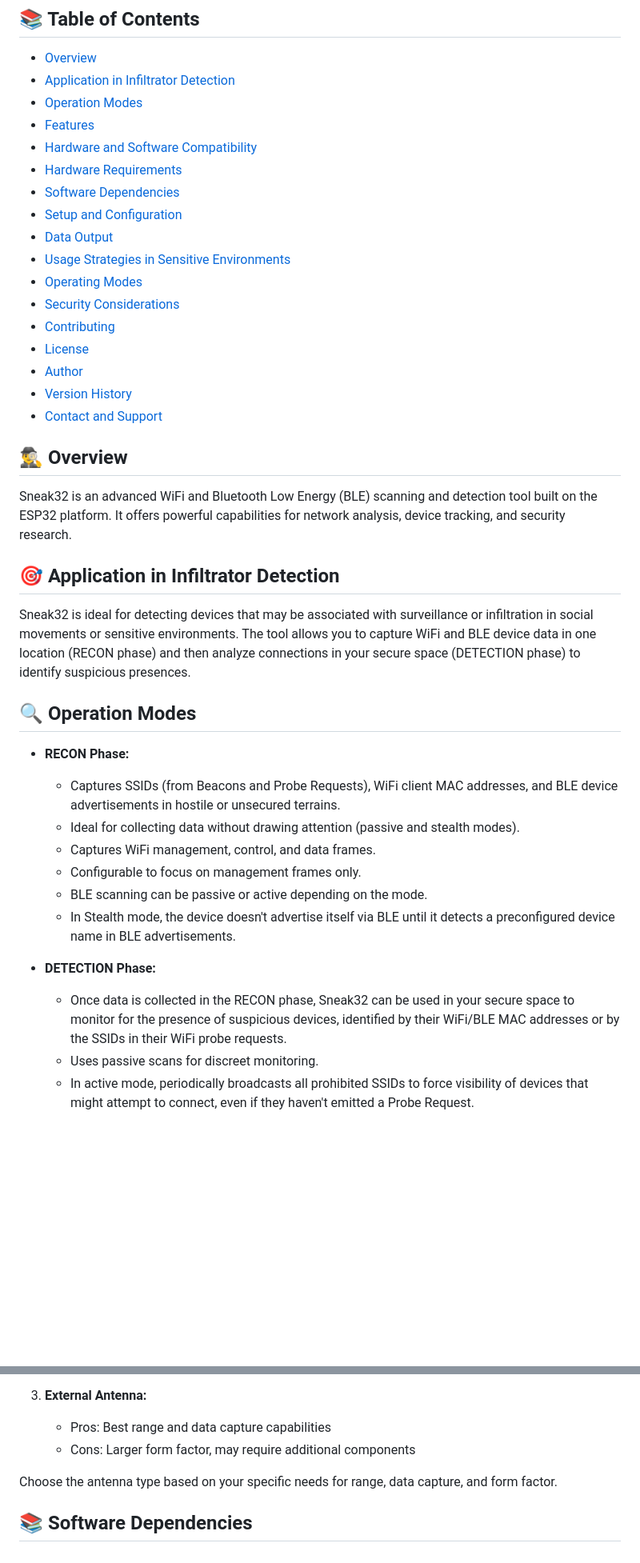
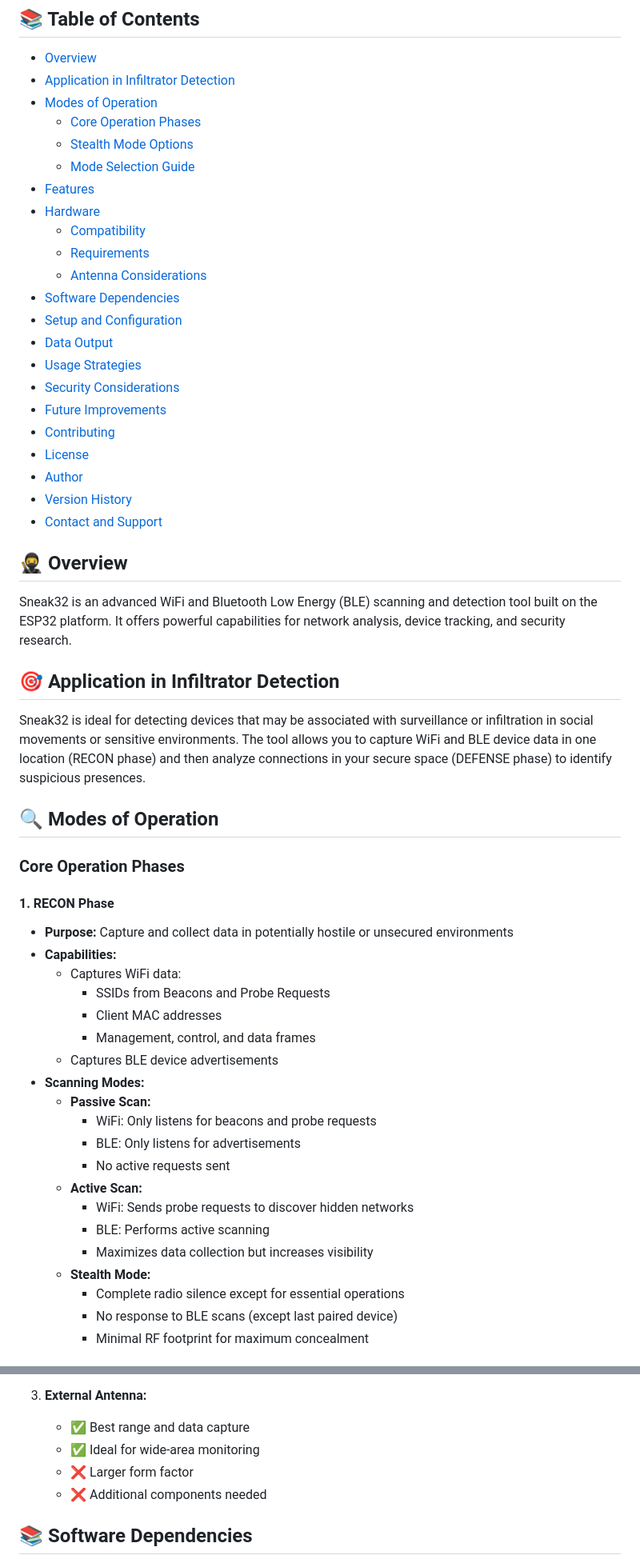
Before and after one commit to jordi-murgo/Sneak32, a Markdown page: README.md, 2 parts joined by grey strips. Shown: that part at 80% size. Rendered like a GitHub page; blank space fills up the shorter version.

```diff
--- a/README.md
+++ b/README.md
@@ -8,41 +8,58 @@
 
 - [Overview](#-overview)
 - [Application in Infiltrator Detection](#-application-in-infiltrator-detection)
-- [Operation Modes](#-operation-modes)
+- [Modes of Operation](#-modes-of-operation)
+  - [Core Operation Phases](#core-operation-phases)
+  - [Stealth Mode Options](#stealth-mode-options)
+  - [Mode Selection Guide](#mode-selection-guide)
 - [Features](#-features)
-- [Hardware and Software Compatibility](#-hardware-and-software-compatibility)
-- [Hardware Requirements](#-hardware-requirements)
+- [Hardware](#-hardware)
+  - [Compatibility](#compatibility)
+  - [Requirements](#requirements)
+  - [Antenna Considerations](#antenna-considerations)
 - [Software Dependencies](#-software-dependencies)
 - [Setup and Configuration](#-setup-and-configuration)
 - [Data Output](#-data-output)
-- [Usage Strategies in Sensitive Environments](#️-usage-strategies-in-sensitive-environments)
-- [Operating Modes](#️-operating-modes)
+- [Usage Strategies](#️-usage-strategies-in-sensitive-environments)
 - [Security Considerations](#-security-considerations)
+- [Future Improvements](#-future-improvements)
 - [Contributing](#-contributing)
 - [License](#-license)
 - [Author](#-author)
 - [Version History](#-version-history)
 - [Contact and Support](#-contact-and-support)
 
-## 🕵️‍♂️ Overview
+## 🥷 Overview
 
 Sneak32 is an advanced WiFi and Bluetooth Low Energy (BLE) scanning and detection tool built on the ESP32 platform. It offers powerful capabilities for network analysis, device tracking, and security research.
 
 ## 🎯 Application in Infiltrator Detection
 
-Sneak32 is ideal for detecting devices that may be associated with surveillance or infiltration in social movements or sensitive environments. The tool allows you to capture WiFi and BLE device data in one location (RECON phase) and then analyze connections in your secure space (DETECTION phase) to identify suspicious presences.
+Sneak32 is ideal for detecting devices that may be associated with surveillance or infiltration in social movements or sensitive environments. The tool allows you to capture WiFi and BLE device data in one location (RECON phase) and then analyze connections in your secure space (DEFENSE phase) to identify suspicious presences.
 
-## 🔍 Operation Modes
+## 🔍 Modes of Operation
 
-- **RECON Phase:**
-  - Captures SSIDs (from Beacons and Probe Requests), WiFi client MAC addresses, and BLE device advertisements in hostile or unsecured terrains.
-  - Ideal for collecting data without drawing attention (passive and stealth modes).
-  - Captures WiFi management, control, and data frames.
-  - Configurable to focus on management frames only.
-  - BLE scanning can be passive or active depending on the mode.
-  - In Stealth mode, the device doesn't advertise itself via BLE until it detects a preconfigured device name in BLE advertisements.
+### Core Operation Phases
 
-- **DETECTION Phase:**
-  - Once data is collected in the RECON phase, Sneak32 can be used in your secure space to monitor for the presence of suspicious devices, identified by their WiFi/BLE MAC addresses or by the SSIDs in their WiFi probe requests.
-  - Uses passive scans for discreet monitoring.
-  - In active mode, periodically broadcasts all prohibited SSIDs to force visibility of devices that might attempt to connect, even if they haven't emitted a Probe Request.
+#### 1. RECON Phase
+- **Purpose:** Capture and collect data in potentially hostile or unsecured environments
+- **Capabilities:**
+  - Captures WiFi data:
+    - SSIDs from Beacons and Probe Requests
+    - Client MAC addresses
+    - Management, control, and data frames
+  - Captures BLE device advertisements
+- **Scanning Modes:**
+  - **Passive Scan:**
+    - WiFi: Only listens for beacons and probe requests
+    - BLE: Only listens for advertisements
+    - No active requests sent
+  - **Active Scan:**
+    - WiFi: Sends probe requests to discover hidden networks
+    - BLE: Performs active scanning
+    - Maximizes data collection but increases visibility
+  - **Stealth Mode:**
+    - Complete radio silence except for essential operations
+    - No response to BLE scans (except last paired device)
+    - Minimal RF footprint for maximum concealment
+
@@ -120,9 +182,9 @@ Other ESP32 variants are compatible with the program by specifying the appropria
 
 3. **External Antenna:**
-   - Pros: Best range and data capture capabilities
-   - Cons: Larger form factor, may require additional components
-
-Choose the antenna type based on your specific needs for range, data capture, and form factor.
+   - ✅ Best range and data capture
+   - ✅ Ideal for wide-area monitoring
+   - ❌ Larger form factor
+   - ❌ Additional components needed
 
 ## 📚 Software Dependencies
 
```
Also changed, not shown: other parts of README.md (+99 -64 lines).
